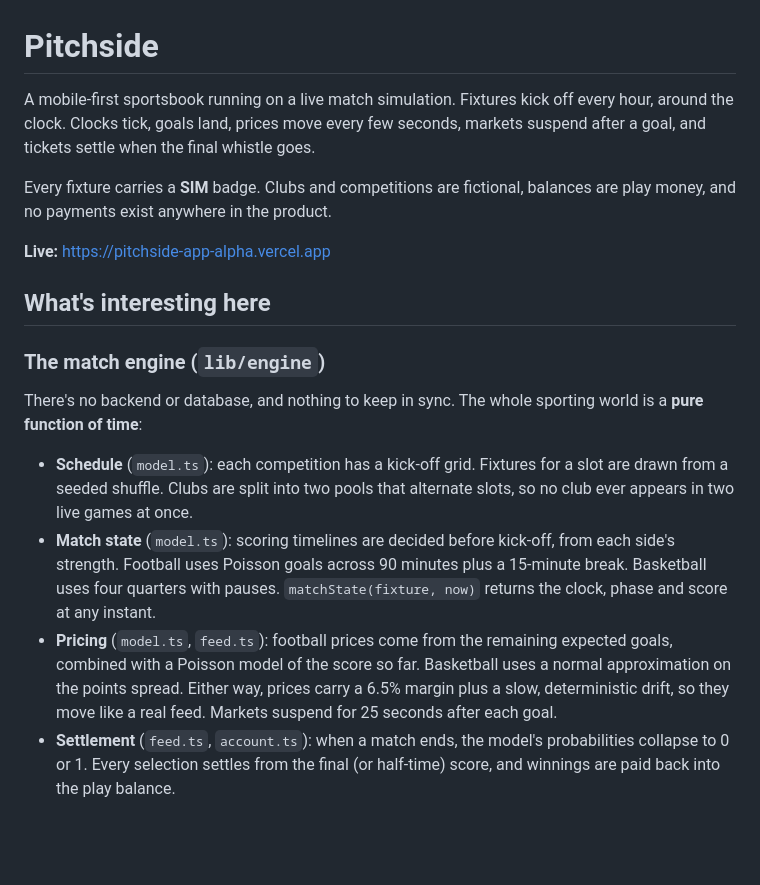
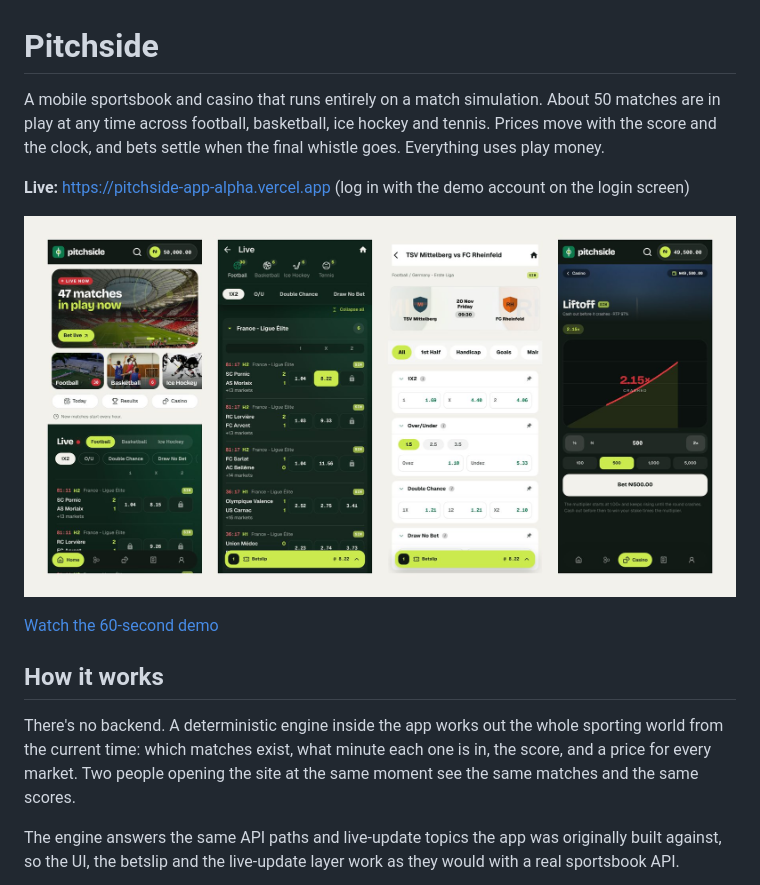
Before and after one commit to loluskii/pitchside, a Markdown page: README.md, the part around one of its changes. Drawn GitHub-style; pictures changed too: docs/media/screens.jpg (added); blank space fills up the shorter version.

```diff
--- a/README.md
+++ b/README.md
@@ -1,19 +1,16 @@
 # Pitchside
 
-A mobile-first sportsbook running on a live match simulation. Fixtures kick off every hour, around the clock. Clocks tick, goals land, prices move every few seconds, markets suspend after a goal, and tickets settle when the final whistle goes.
+A mobile sportsbook and casino that runs entirely on a match simulation. About 50 matches are in play at any time across football, basketball, ice hockey and tennis. Prices move with the score and the clock, and bets settle when the final whistle goes. Everything uses play money.
 
-Every fixture carries a **SIM** badge. Clubs and competitions are fictional, balances are play money, and no payments exist anywhere in the product.
+**Live:** https://pitchside-app-alpha.vercel.app (log in with the demo account on the login screen)
 
-**Live:** https://pitchside-app-alpha.vercel.app
+![Pitchside screens: home, live, a match, and the Liftoff casino game](docs/media/screens.jpg)
 
-## What's interesting here
+[Watch the 60-second demo](docs/media/pitchside-demo.mp4)
 
-### The match engine (`lib/engine`)
+## How it works
 
-There's no backend or database, and nothing to keep in sync. The whole sporting world is a **pure function of time**:
+There's no backend. A deterministic engine inside the app works out the whole sporting world from the current time: which matches exist, what minute each one is in, the score, and a price for every market. Two people opening the site at the same moment see the same matches and the same scores.
 
-- **Schedule** (`model.ts`): each competition has a kick-off grid. Fixtures for a slot are drawn from a seeded shuffle. Clubs are split into two pools that alternate slots, so no club ever appears in two live games at once.
-- **Match state** (`model.ts`): scoring timelines are decided before kick-off, from each side's strength. Football uses Poisson goals across 90 minutes plus a 15-minute break. Basketball uses four quarters with pauses. `matchState(fixture, now)` returns the clock, phase and score at any instant.
-- **Pricing** (`model.ts`, `feed.ts`): football prices come from the remaining expected goals, combined with a Poisson model of the score so far. Basketball uses a normal approximation on the points spread. Either way, prices carry a 6.5% margin plus a slow, deterministic drift, so they move like a real feed. Markets suspend for 25 seconds after each goal.
-- **Settlement** (`feed.ts`, `account.ts`): when a match ends, the model's probabilities collapse to 0 or 1. Every selection settles from the final (or half-time) score, and winnings are paid back into the play balance.
+The engine answers the same API paths and live-update topics the app was originally built against, so the UI, the betslip and the live-update layer work as they would with a real sportsbook API.
 
```
Also changed, not shown: other parts of README.md (+31 -21 lines), docs/architecture.md (added, +90 -0 lines), docs/case-study.md (added, +42 -0 lines), docs/credits.md (added, +26 -0 lines), docs/decisions.md (added, +47 -0 lines), docs/engine.md (added, +87 -0 lines), 1 other file.
